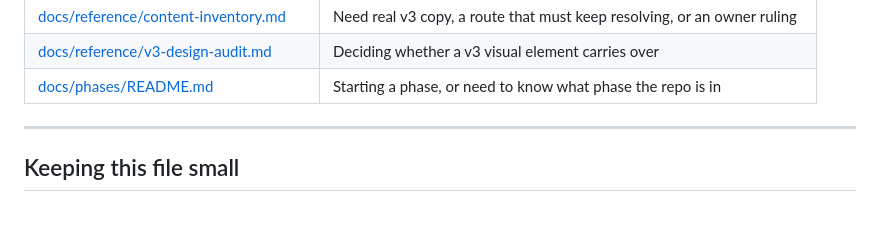
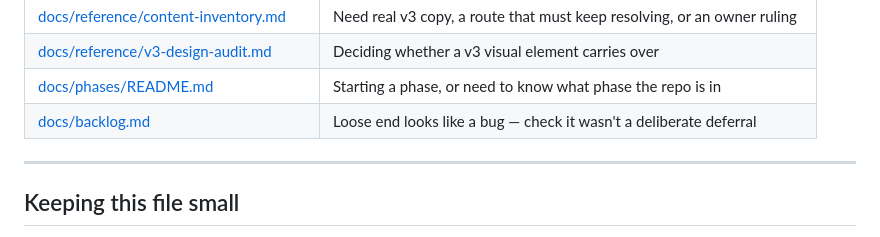
Before and after one commit to chuangcaleb/powerkids-site, a Markdown page: AGENTS.md, the part around the change. Drawn GitHub-style.

```diff
--- a/AGENTS.md
+++ b/AGENTS.md
@@ -58,6 +58,7 @@ Load-on-demand. Open a doc **when** its trigger fires, not to browse.
 | [docs/reference/content-inventory.md](docs/reference/content-inventory.md)   | Need real v3 copy, a route that must keep resolving, or an owner ruling |
 | [docs/reference/v3-design-audit.md](docs/reference/v3-design-audit.md)       | Deciding whether a v3 visual element carries over                       |
 | [docs/phases/README.md](docs/phases/README.md)                               | Starting a phase, or need to know what phase the repo is in             |
+| [docs/backlog.md](docs/backlog.md)                                           | Loose end looks like a bug — check it wasn't a deliberate deferral      |
 
 ---
 
```
Also changed, not shown: docs/backlog.md (added, +20 -0 lines).
